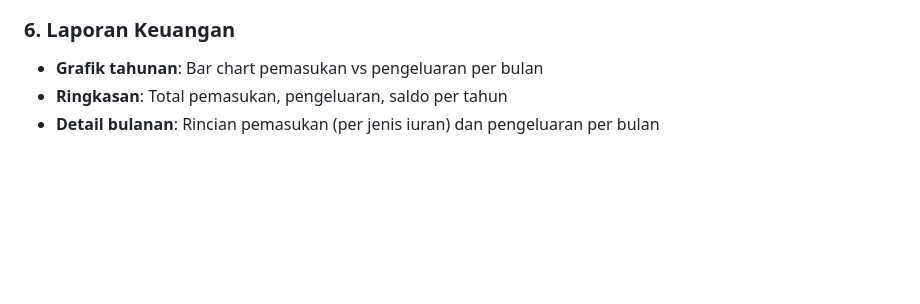
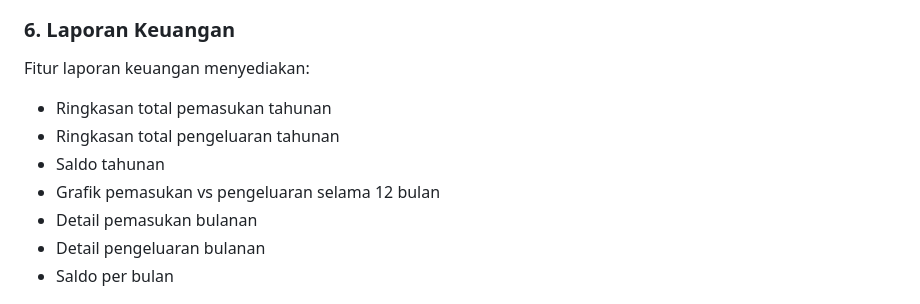
Before and after one commit to adhityasukma/sistem-administrasi-rt, a Markdown page: README.md, the part around the change. Drawn GitHub-style; blank space fills up the shorter version.

```diff
--- a/README.md
+++ b/README.md
@@ -193,9 +193,15 @@ Login dengan:
 
 ### 6. Laporan Keuangan
 
-- **Grafik tahunan**: Bar chart pemasukan vs pengeluaran per bulan
-- **Ringkasan**: Total pemasukan, pengeluaran, saldo per tahun
-- **Detail bulanan**: Rincian pemasukan (per jenis iuran) dan pengeluaran per bulan
+Fitur laporan keuangan menyediakan:
+
+- Ringkasan total pemasukan tahunan
+- Ringkasan total pengeluaran tahunan
+- Saldo tahunan
+- Grafik pemasukan vs pengeluaran selama 12 bulan
+- Detail pemasukan bulanan
+- Detail pengeluaran bulanan
+- Saldo per bulan
 
 ![Screenshot list pengeluaran](images/laporan_keuangan.png)
 
```
